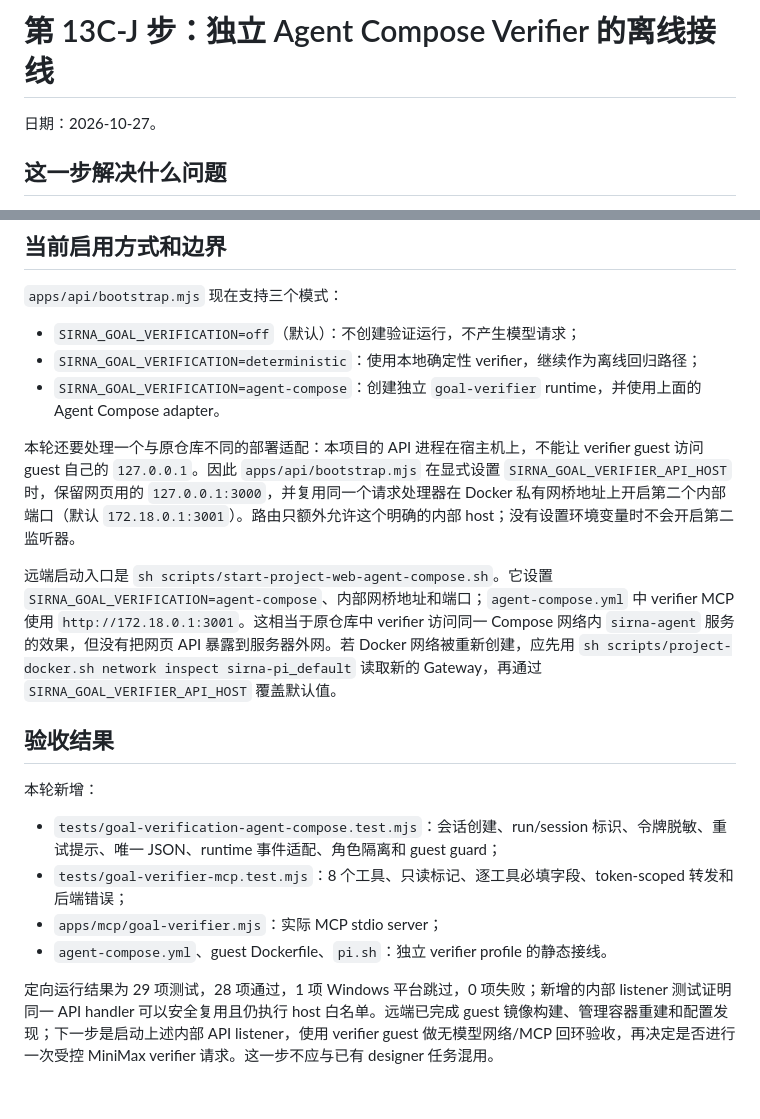
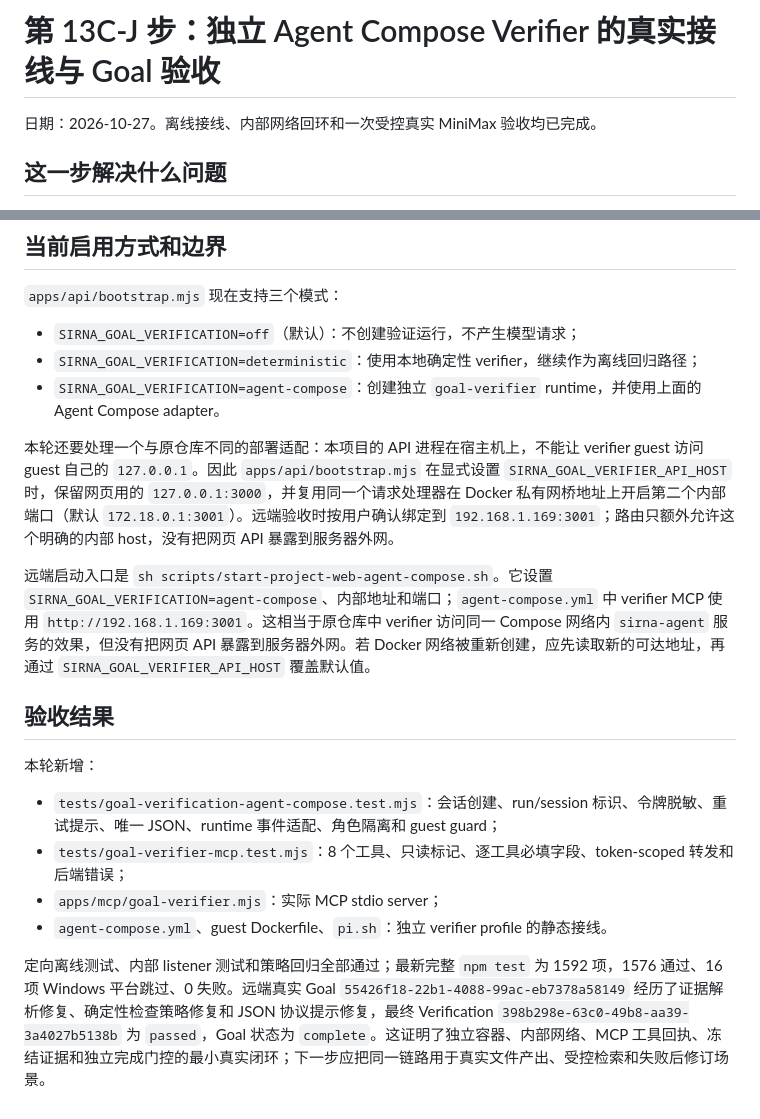
Before and after one commit to zhw251030-sketch/siRNA-pi, a Markdown page: docs/50-独立AgentCompose验证器.md, 2 parts joined by grey strips. Rendered like a GitHub page.

```diff
--- a/docs/50-独立AgentCompose验证器.md
+++ b/docs/50-独立AgentCompose验证器.md
@@ -1,6 +1,6 @@
-# 第 13C-J 步：独立 Agent Compose Verifier 的离线接线
+# 第 13C-J 步：独立 Agent Compose Verifier 的真实接线与 Goal 验收
 
-日期：2026-10-27。
+日期：2026-10-27。离线接线、内部网络回环和一次受控真实 MiniMax 验收均已完成。
 
 ## 这一步解决什么问题
 
@@ -52,9 +52,9 @@
 - `SIRNA_GOAL_VERIFICATION=deterministic`：使用本地确定性 verifier，继续作为离线回归路径；
 - `SIRNA_GOAL_VERIFICATION=agent-compose`：创建独立 `goal-verifier` runtime，并使用上面的 Agent Compose adapter。
 
-本轮还要处理一个与原仓库不同的部署适配：本项目的 API 进程在宿主机上，不能让 verifier guest 访问 guest 自己的 `127.0.0.1`。因此 `apps/api/bootstrap.mjs` 在显式设置 `SIRNA_GOAL_VERIFIER_API_HOST` 时，保留网页用的 `127.0.0.1:3000`，并复用同一个请求处理器在 Docker 私有网桥地址上开启第二个内部端口（默认 `172.18.0.1:3001`）。路由只额外允许这个明确的内部 host；没有设置环境变量时不会开启第二监听器。
+本轮还要处理一个与原仓库不同的部署适配：本项目的 API 进程在宿主机上，不能让 verifier guest 访问 guest 自己的 `127.0.0.1`。因此 `apps/api/bootstrap.mjs` 在显式设置 `SIRNA_GOAL_VERIFIER_API_HOST` 时，保留网页用的 `127.0.0.1:3000`，并复用同一个请求处理器在 Docker 私有网桥地址上开启第二个内部端口（默认 `172.18.0.1:3001`）。远端验收时按用户确认绑定到 `192.168.1.169:3001`；路由只额外允许这个明确的内部 host，没有把网页 API 暴露到服务器外网。
 
-远端启动入口是 `sh scripts/start-project-web-agent-compose.sh`。它设置 `SIRNA_GOAL_VERIFICATION=agent-compose`、内部网桥地址和端口；`agent-compose.yml` 中 verifier MCP 使用 `http://172.18.0.1:3001`。这相当于原仓库中 verifier 访问同一 Compose 网络内 `sirna-agent` 服务的效果，但没有把网页 API 暴露到服务器外网。若 Docker 网络被重新创建，应先用 `sh scripts/project-docker.sh network inspect sirna-pi_default` 读取新的 Gateway，再通过 `SIRNA_GOAL_VERIFIER_API_HOST` 覆盖默认值。
+远端启动入口是 `sh scripts/start-project-web-agent-compose.sh`。它设置 `SIRNA_GOAL_VERIFICATION=agent-compose`、内部地址和端口；`agent-compose.yml` 中 verifier MCP 使用 `http://192.168.1.169:3001`。这相当于原仓库中 verifier 访问同一 Compose 网络内 `sirna-agent` 服务的效果，但没有把网页 API 暴露到服务器外网。若 Docker 网络被重新创建，应先读取新的可达地址，再通过 `SIRNA_GOAL_VERIFIER_API_HOST` 覆盖默认值。
 
 ## 验收结果
 
@@ -65,4 +65,4 @@
 - `apps/mcp/goal-verifier.mjs`：实际 MCP stdio server；
 - `agent-compose.yml`、guest Dockerfile、`pi.sh`：独立 verifier profile 的静态接线。
 
-定向运行结果为 29 项测试，28 项通过，1 项 Windows 平台跳过，0 项失败；新增的内部 listener 测试证明同一 API handler 可以安全复用且仍执行 host 白名单。远端已完成 guest 镜像构建、管理容器重建和配置发现；下一步是启动上述内部 API listener，使用 verifier guest 做无模型网络/MCP 回环验收，再决定是否进行一次受控 MiniMax verifier 请求。这一步不应与已有 designer 任务混用。
+定向离线测试、内部 listener 测试和策略回归全部通过；最新完整 `npm test` 为 1592 项，1576 通过、16 项 Windows 平台跳过、0 失败。远端真实 Goal `55426f18-22b1-4088-99ac-eb7378a58149` 经历了证据解析修复、确定性检查策略修复和 JSON 协议提示修复，最终 Verification `398b298e-63c0-49b8-aa39-3a4027b5138b` 为 `passed`，Goal 状态为 `complete`。这证明了独立容器、内部网络、MCP 工具回执、冻结证据和独立完成门控的最小真实闭环；下一步应把同一链路用于真实文件产出、受控检索和失败后修订场景。
```
Also changed, not shown: README.md (+2 -2 lines).
